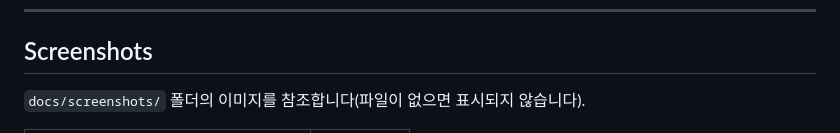
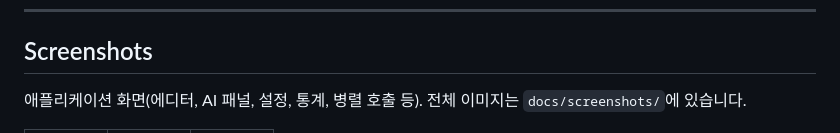
Before and after one commit to tmdflwk34/Agentic-Editor, a Markdown page: README.md, the part around one of its changes. Rendered like a GitHub page.

Commit message:
docs: 앱 스크린샷 14종 추가 + README 갤러리 반영 (PLACEHOLDER 제거)

```diff
--- a/README.md
+++ b/README.md
@@ -53,5 +53,5 @@ Agentic Works는 AWS Bedrock Gateway를 통해 90여 개의 LLM을 단일/병렬
 
 ## Screenshots
 
-`docs/screenshots/` 폴더의 이미지를 참조합니다(파일이 없으면 표시되지 않습니다).
+애플리케이션 화면(에디터, AI 패널, 설정, 통계, 병렬 호출 등). 전체 이미지는 `docs/screenshots/`에 있습니다.
 
```
Also changed, not shown: other parts of README.md (+7 -10 lines).
